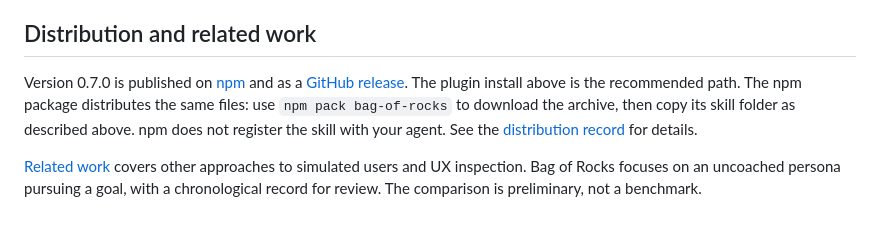
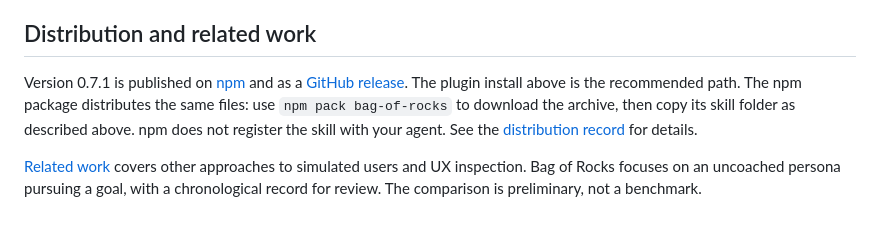
Before and after one commit to mzebley/bag-of-rocks, a Markdown page: README.md, the part around the change. Drawn GitHub-style.

Commit message:
Record 0.7.1 publication
Update the distribution record, README distribution line, and validation notes after the first automated release, including the trusted-publisher permission it needs.

```diff
--- a/README.md
+++ b/README.md
@@ -170,6 +170,6 @@ When contributing a change, include a small reproducible fixture, the observed b
 
 ## Distribution and related work
 
-Version 0.7.0 is published on [npm](https://www.npmjs.com/package/bag-of-rocks/v/0.7.0) and as a [GitHub release](https://github.com/mzebley/bag-of-rocks/releases/tag/v0.7.0). The plugin install above is the recommended path. The npm package distributes the same files: use `npm pack bag-of-rocks` to download the archive, then copy its skill folder as described above. npm does not register the skill with your agent. See the [distribution record](docs/release.md) for details.
+Version 0.7.1 is published on [npm](https://www.npmjs.com/package/bag-of-rocks/v/0.7.1) and as a [GitHub release](https://github.com/mzebley/bag-of-rocks/releases/tag/v0.7.1). The plugin install above is the recommended path. The npm package distributes the same files: use `npm pack bag-of-rocks` to download the archive, then copy its skill folder as described above. npm does not register the skill with your agent. See the [distribution record](docs/release.md) for details.
 
 [Related work](docs/related-work.md) covers other approaches to simulated users and UX inspection. Bag of Rocks focuses on an uncoached persona pursuing a goal, with a chronological record for review. The comparison is preliminary, not a benchmark.
```
Also changed, not shown: docs/release.md (+6 -6 lines), docs/validation.md (+6 -0 lines).
